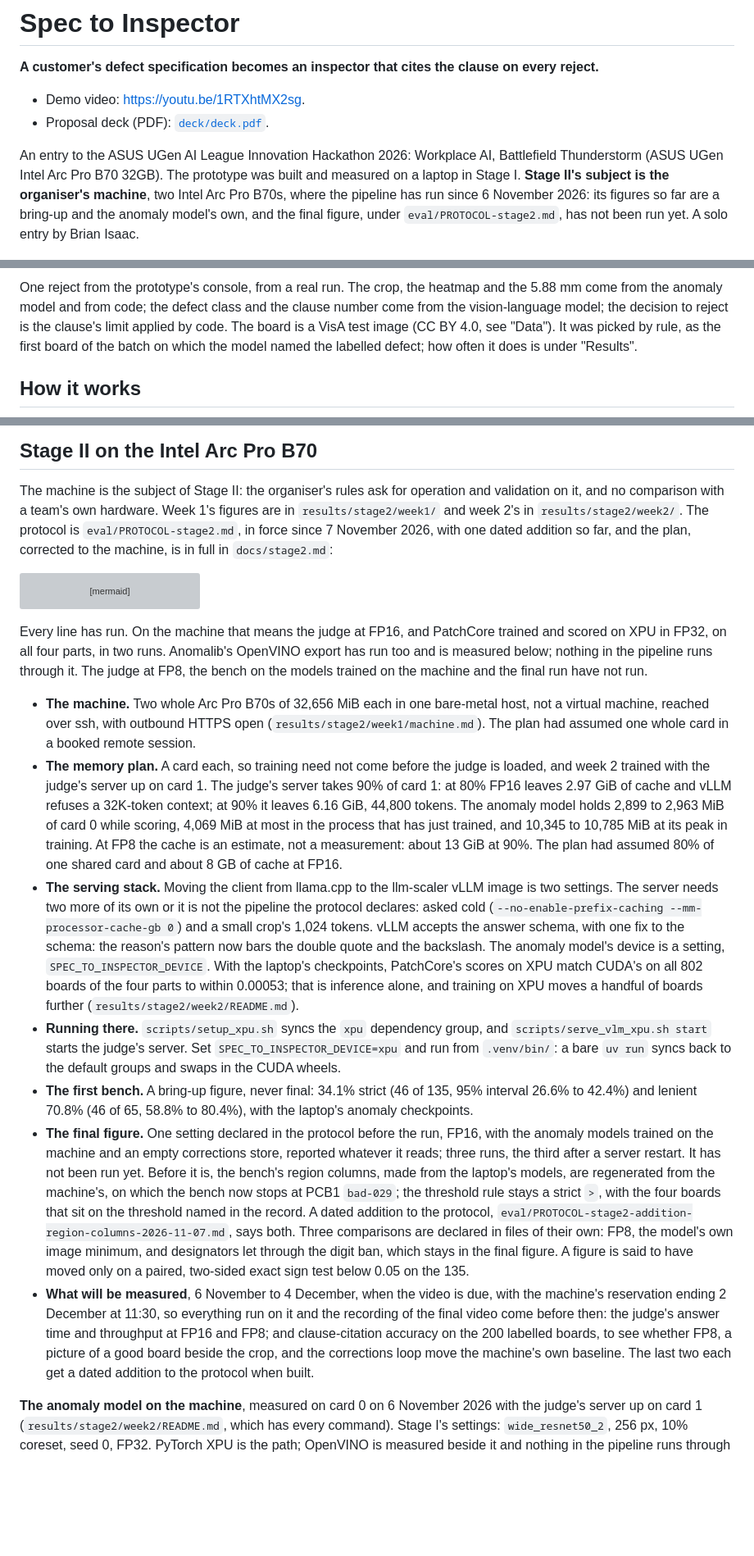
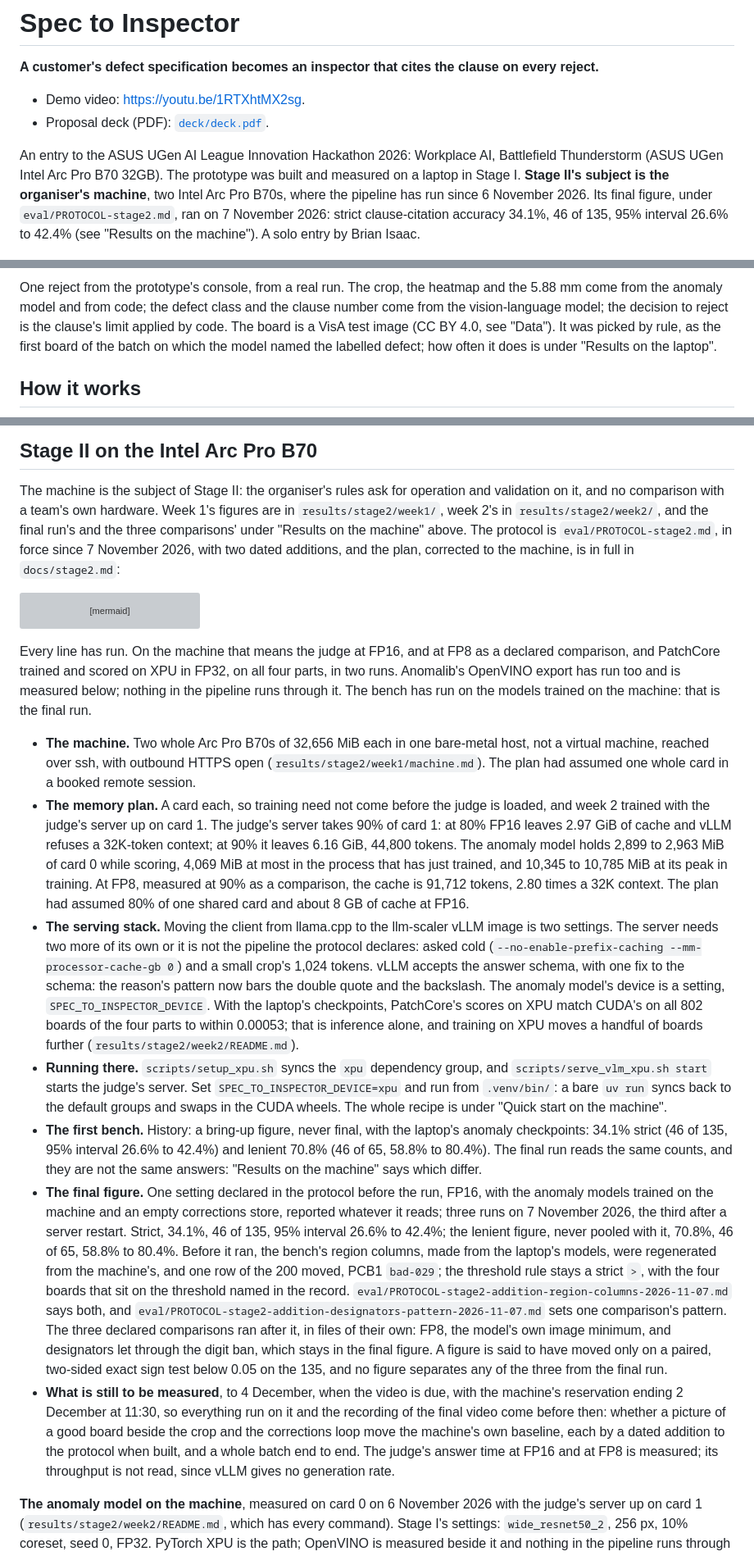
Before and after one commit to BrianIsaac/spec-to-inspector, a Markdown page: README.md, 3 parts joined by grey strips. Shown at 82% size. Drawn GitHub-style; blank space fills up the shorter version; grey boxes are pictures that could not be loaded.

Commit message:
docs: correct the lines that said the final had not run

````diff
--- a/README.md
+++ b/README.md
@@ -9,9 +9,9 @@ An entry to the ASUS UGen AI League Innovation Hackathon 2026: Workplace AI,
 Battlefield Thunderstorm (ASUS UGen Intel Arc Pro B70 32GB). The prototype was
 built and measured on a laptop in Stage I. **Stage II's subject is the
 organiser's machine**, two Intel Arc Pro B70s, where the pipeline has run since
-6 November 2026: its figures so far are a bring-up and the anomaly model's own,
-and the final figure, under `eval/PROTOCOL-stage2.md`, has not been run yet.
-A solo entry by Brian Isaac.
+6 November 2026. Its final figure, under `eval/PROTOCOL-stage2.md`, ran on 7
+November 2026: strict clause-citation accuracy 34.1%, 46 of 135, 95% interval
+26.6% to 42.4% (see "Results on the machine"). A solo entry by Brian Isaac.
 
 ![The reject card: a damaged component on a PCB4 board, rejected under clause 5.5 of the specification, with the crop, the anomaly heatmap, the measured size and the clause quoted with its page.](docs/screens/page-06-reject-card.png)
 
@@ -21,7 +21,7 @@ defect class and the clause number come from the vision-language model; the
 decision to reject is the clause's limit applied by code. The board is a
 VisA test image (CC BY 4.0, see "Data"). It was picked by rule, as the first
 board of the batch on which the model named the labelled defect; how often
-it does is under "Results".
+it does is under "Results on the laptop".
 
 ## How it works
 
@@ -300,9 +300,10 @@ every model, dataset and library with its licence and source.
 
 The machine is the subject of Stage II: the organiser's rules ask for operation
 and validation on it, and no comparison with a team's own hardware. Week 1's
-figures are in `results/stage2/week1/` and week 2's in `results/stage2/week2/`.
-The protocol is `eval/PROTOCOL-stage2.md`, in force since 7 November 2026, with one
-dated addition so far, and the plan, corrected to the machine, is in full in
+figures are in `results/stage2/week1/`, week 2's in `results/stage2/week2/`, and the
+final run's and the three comparisons' under "Results on the machine" above.
+The protocol is `eval/PROTOCOL-stage2.md`, in force since 7 November 2026, with two
+dated additions, and the plan, corrected to the machine, is in full in
 `docs/stage2.md`:
 
 ```mermaid
@@ -328,11 +329,11 @@ flowchart LR
     CLIENT -->|"a URL and<br/>a model name"| V1
 ```
 
-Every line has run. On the machine that means the judge at FP16, and PatchCore
-trained and scored on XPU in FP32, on all four parts, in two runs. Anomalib's
-OpenVINO export has run too and is measured below; nothing in the pipeline runs
-through it. The judge at FP8, the bench on the models trained on the machine and
-the final run have not run.
+Every line has run. On the machine that means the judge at FP16, and at FP8 as a
+declared comparison, and PatchCore trained and scored on XPU in FP32, on all four
+parts, in two runs. Anomalib's OpenVINO export has run too and is measured below;
+nothing in the pipeline runs through it. The bench has run on the models trained on
+the machine: that is the final run.
 
 - **The machine.** Two whole Arc Pro B70s of 32,656 MiB each in one bare-metal
   host, not a virtual machine, reached over ssh, with outbound HTTPS open
@@ -343,9 +344,10 @@ the final run have not run.
   server takes 90% of card 1: at 80% FP16 leaves 2.97 GiB of cache and vLLM refuses
   a 32K-token context; at 90% it leaves 6.16 GiB, 44,800 tokens. The anomaly model
   holds 2,899 to 2,963 MiB of card 0 while scoring, 4,069 MiB at most in the process
-  that has just trained, and 10,345 to 10,785 MiB at its peak in training. At FP8
-  the cache is an estimate, not a measurement: about 13 GiB at 90%. The plan had
-  assumed 80% of one shared card and about 8 GB of cache at FP16.
+  that has just trained, and 10,345 to 10,785 MiB at its peak in training. At FP8,
+  measured at 90% as a comparison, the cache is 91,712 tokens, 2.80 times a 32K
+  context. The plan had assumed 80% of one shared card and about 8 GB of cache at
+  FP16.
 - **The serving stack.** Moving the client from llama.cpp to the llm-scaler vLLM
   image is two settings. The server needs two more of its own or it is not the
   pipeline the protocol declares: asked cold (`--no-enable-prefix-caching
@@ -359,29 +361,34 @@ the final run have not run.
 - **Running there.** `scripts/setup_xpu.sh` syncs the `xpu` dependency group, and
   `scripts/serve_vlm_xpu.sh start` starts the judge's server. Set
   `SPEC_TO_INSPECTOR_DEVICE=xpu` and run from `.venv/bin/`: a bare `uv run` syncs
-  back to the default groups and swaps in the CUDA wheels.
-- **The first bench.** A bring-up figure, never final: 34.1% strict (46 of 135,
-  95% interval 26.6% to 42.4%) and lenient 70.8% (46 of 65, 58.8% to 80.4%), with
-  the laptop's anomaly checkpoints.
+  back to the default groups and swaps in the CUDA wheels. The whole recipe is under
+  "Quick start on the machine".
+- **The first bench.** History: a bring-up figure, never final, with the laptop's
+  anomaly checkpoints: 34.1% strict (46 of 135, 95% interval 26.6% to 42.4%) and
+  lenient 70.8% (46 of 65, 58.8% to 80.4%). The final run reads the same counts, and
+  they are not the same answers: "Results on the machine" says which differ.
 - **The final figure.** One setting declared in the protocol before the run, FP16,
   with the anomaly models trained on the machine and an empty corrections store,
-  reported whatever it reads; three runs, the third after a server restart. It has
-  not been run yet. Before it is, the bench's region columns, made from the laptop's
-  models, are regenerated from the machine's, on which the bench now stops at PCB1
-  `bad-029`; the threshold rule stays a strict `>`, with the four boards that sit on
-  the threshold named in the record. A dated addition to the protocol,
-  `eval/PROTOCOL-stage2-addition-region-columns-2026-11-07.md`, says both. Three
-  comparisons are declared in files of their own: FP8, the model's own image minimum,
-  and designators let through the digit ban, which stays in the final figure. A figure
-  is said to have moved only on a paired, two-sided exact sign test below 0.05 on the
-  135.
-- **What will be measured**, 6 November to 4 December, when the video is due, with
-  the machine's reservation ending 2 December at 11:30, so everything run on it and
-  the recording of the final video come before then: the judge's answer time and
-  throughput at FP16 and FP8; and clause-citation accuracy on the 200 labelled boards,
-  to see whether FP8, a picture of a good board beside the crop, and the corrections
-  loop move the machine's own baseline. The last two each get a dated addition to the
-  protocol when built.
+  reported whatever it reads; three runs on 7 November 2026, the third after a server
+  restart. Strict, 34.1%, 46 of 135, 95% interval 26.6% to 42.4%; the lenient figure,
+  never pooled with it, 70.8%, 46 of 65, 58.8% to 80.4%. Before it ran, the bench's
+  region columns, made from the laptop's models, were regenerated from the machine's,
+  and one row of the 200 moved, PCB1 `bad-029`; the threshold rule stays a strict `>`,
+  with the four boards that sit on the threshold named in the record.
+  `eval/PROTOCOL-stage2-addition-region-columns-2026-11-07.md` says both, and
+  `eval/PROTOCOL-stage2-addition-designators-pattern-2026-11-07.md` sets one
+  comparison's pattern. The three declared comparisons ran after it, in files of their
+  own: FP8, the model's own image minimum, and designators let through the digit ban,
+  which stays in the final figure. A figure is said to have moved only on a paired,
+  two-sided exact sign test below 0.05 on the 135, and no figure separates any of the
+  three from the final run.
+- **What is still to be measured**, to 4 December, when the video is due, with the
+  machine's reservation ending 2 December at 11:30, so everything run on it and the
+  recording of the final video come before then: whether a picture of a good board
+  beside the crop and the corrections loop move the machine's own baseline, each by a
+  dated addition to the protocol when built, and a whole batch end to end. The judge's
+  answer time at FP16 and at FP8 is measured; its throughput is not read, since vLLM
+  gives no generation rate.
 
 **The anomaly model on the machine**, measured on card 0 on 6 November 2026 with the
 judge's server up on card 1 (`results/stage2/week2/README.md`, which has every command).
````
Also changed, not shown: other parts of README.md (+3 -3 lines), docs/architecture.md (+7 -5 lines), docs/stage2.md (+8 -6 lines).
